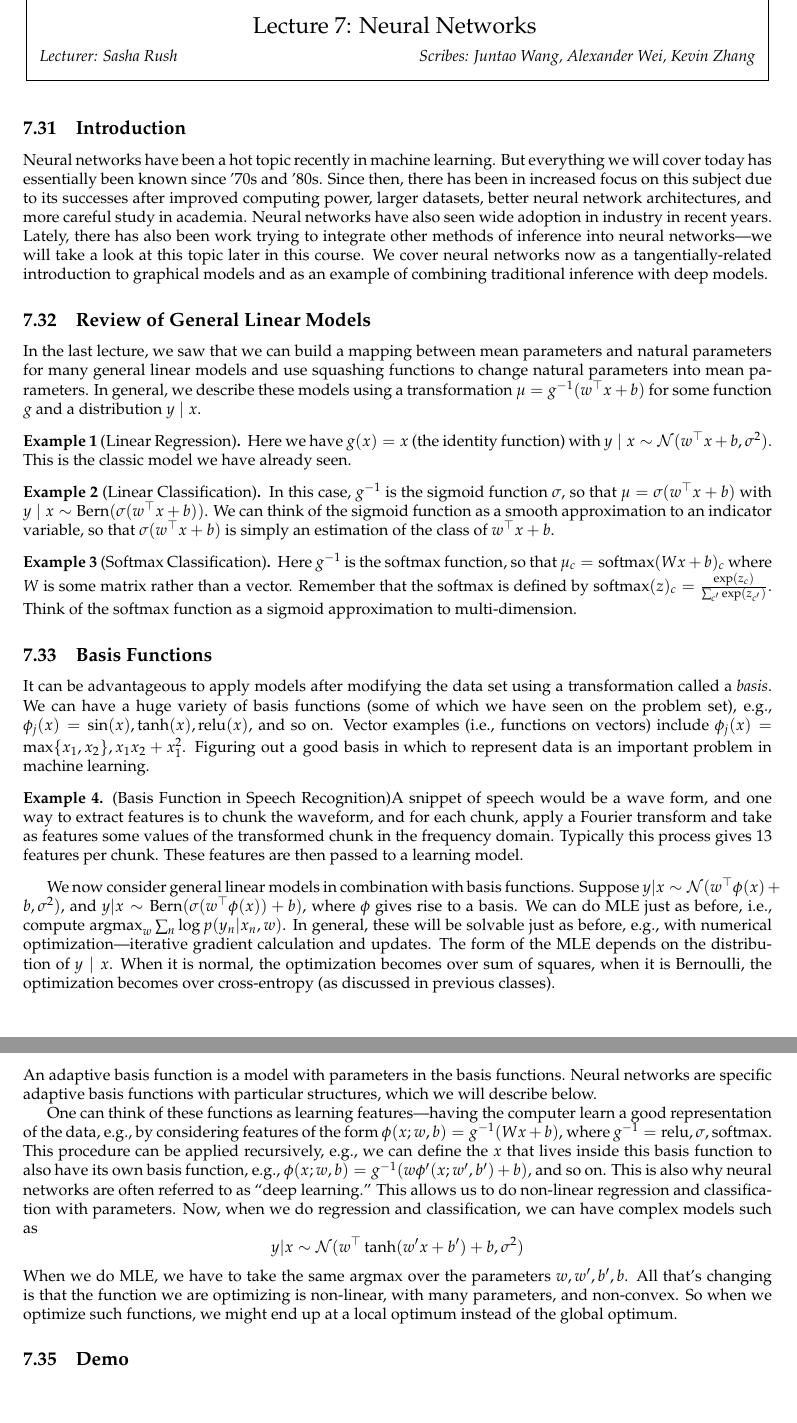
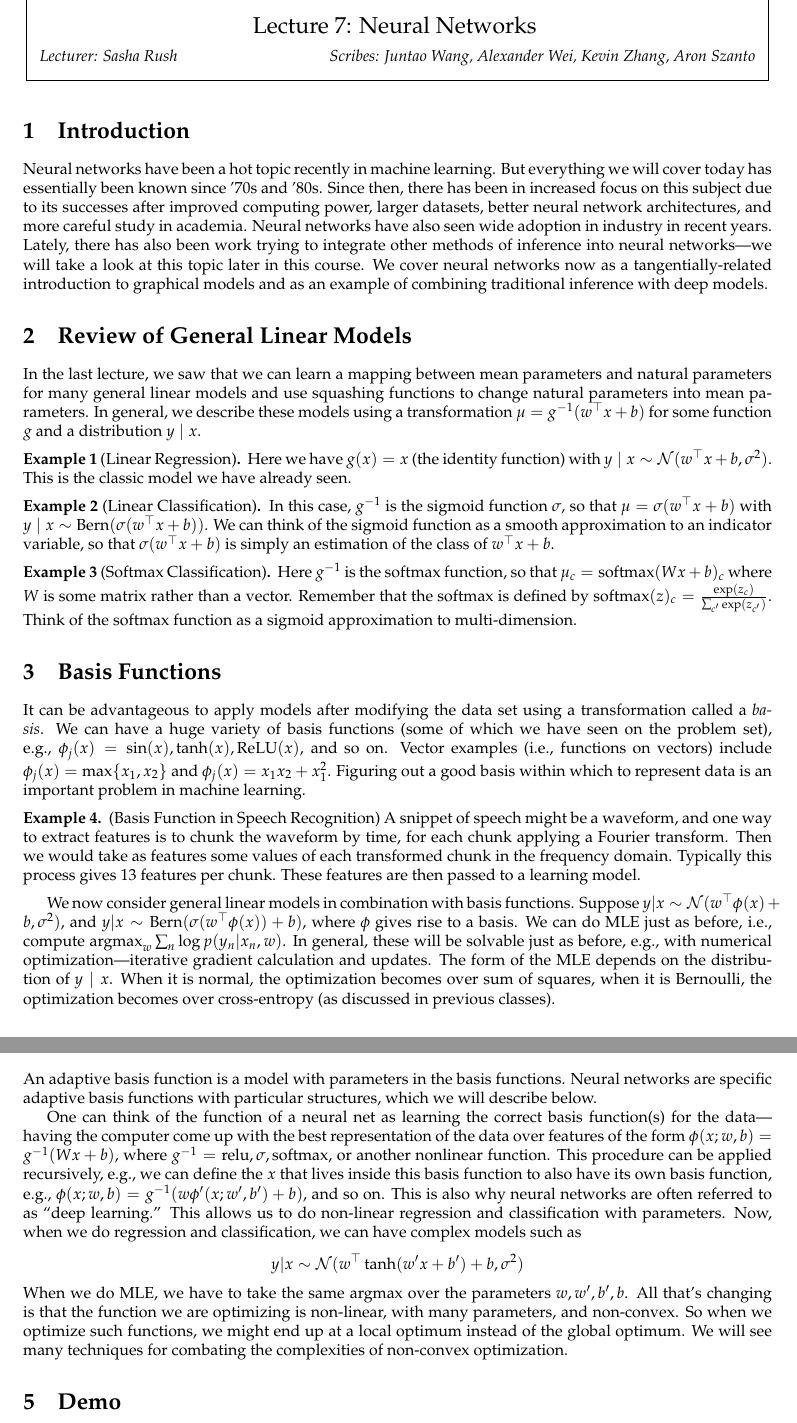
Before and after one commit to zwei2016/cs281-scribe, a LaTeX document (main.tex, which reads 7/7.tex): two parts of pages 23 and 24 of 25, joined at a grey line, cut so that both start at the same text, the shorter picture padded with empty space. Compiled offline with pdfLaTeX.

Commit message:
added aszanto's notes

```diff
--- a/7/7.tex
+++ b/7/7.tex
@@ -6,15 +6,15 @@
 
 \begin{document}
 
-\lecture{7}{September 25}{Sasha Rush}{Juntao Wang, Alexander Wei, Kevin Zhang}{Neural Networks}
+\lecture{7}{September 25}{Sasha Rush}{Juntao Wang, Alexander Wei, Kevin Zhang, Aron Szanto}{Neural Networks}
 
-\subsection{Introduction}
+\section{Introduction}
 
 Neural networks have been a hot topic recently in machine learning. But everything we will cover today has essentially been known since '70s and '80s. Since then, there has been in increased focus on this subject due to its successes after improved computing power, larger datasets, better neural network architectures, and more careful study in academia. Neural networks have also seen wide adoption in industry in recent years. Lately, there has also been work trying to integrate other methods of inference into neural networks---we will take a look at this topic later in this course.  We cover neural networks now as a tangentially-related introduction to graphical models and as an example of combining traditional inference with deep models.
 
-\subsection{Review of General Linear Models}
+\section{Review of General Linear Models}
 
-In the last lecture, we saw that we can build a mapping between mean parameters and natural parameters for many general linear models and use squashing functions to change natural parameters into mean parameters.  In general, we describe these models using a transformation $\mu = g^{-1}(w^\top x+b)$ for some function $g$ and a distribution $y \mid x$.
+In the last lecture, we saw that we can learn a mapping between mean parameters and natural parameters for many general linear models and use squashing functions to change natural parameters into mean parameters.  In general, we describe these models using a transformation $\mu = g^{-1}(w^\top x+b)$ for some function $g$ and a distribution $y \mid x$.
 
 \begin{example}[Linear Regression]
     Here we have $g(x) = x$ (the identity function) with $y \mid x \sim \mathcal{N}(w^\top x+b, \sigma^2)$.  This is the classic model we have already seen.
@@ -28,14 +28,14 @@ In the last lecture, we saw that we can build a mapping between mean parameters
     Here $g^{-1}$ is the softmax function, so that $\mu_c = \text{softmax}(Wx+b)_c$ where $W$ is some matrix rather than a vector.  Remember that the softmax is defined by $\text{softmax}(z)_c = \frac{\exp(z_c)}{\sum_{c'} \exp(z_{c'})}$.  Think of the softmax function as a sigmoid approximation to multi-dimension.
 \end{example}
 
-\subsection{Basis Functions}
+\section{Basis Functions}
 
-It can be advantageous to apply models after modifying the data set using a transformation called a \emph{basis}.  We can have a huge variety of basis functions (some of which we have seen on the problem set), e.g., $\phi_j(x) = \sin(x), \tanh(x), \on{relu}(x)$, and so on. Vector examples (i.e., functions on vectors) include $\phi_j(x) = \max\{x_1, x_2\}, x_1 x_2 + x_1^2$. Figuring out a good basis in which to represent data is an important problem in machine learning.
+It can be advantageous to apply models after modifying the data set using a transformation called a \emph{basis}.  We can have a huge variety of basis functions (some of which we have seen on the problem set), e.g., $\phi_j(x) = \sin(x), \tanh(x), \on{ReLU}(x)$, and so on. Vector examples (i.e., functions on vectors) include $\phi_j(x) = \max\{x_1, x_2\}$ and $\phi_j(x) = x_1 x_2 + x_1^2$. Figuring out a good basis within which to represent data is an important problem in machine learning.
 
 \begin{example}
 \label{speech1}
 
-  (Basis Function in Speech Recognition)A snippet of speech would be a wave form, and one way to extract features is to chunk the waveform, and for each chunk, apply a Fourier transform and take as features some values of the transformed chunk in the frequency domain.  Typically this process gives 13 features per chunk.  These features are then passed to a learning model.
+  (Basis Function in Speech Recognition) A snippet of speech might be a waveform, and one way to extract features is to chunk the waveform by time, for each chunk applying a Fourier transform. Then we would take as features some values of each transformed chunk in the frequency domain.  Typically this process gives 13 features per chunk.  These features are then passed to a learning model.
     \begin{figure}[!ht]
     \centering
     \includegraphics[width = 0.6\textwidth]{speech1.jpg}
@@ -47,15 +47,15 @@ It can be advantageous to apply models after modifying the data set using a tran
 
 We now consider general linear models in combination with basis functions. Suppose $y | x\sim\mathcal{N}(w^\top\phi(x) + b, \sigma^2)$, and $y | x\sim\on{Bern}(\sigma(w^\top \phi(x)) + b)$, where $\phi$ gives rise to a basis. We can do MLE just as before, i.e., compute $\on{argmax}_w \sum_n \log p(y_n | x_n, w)$. In general, these will be solvable just as before, e.g., with numerical optimization---iterative gradient calculation and updates. The form of the MLE depends on the distribution of $y \mid x$. When it is normal, the optimization becomes over sum of squares, when it is Bernoulli, the optimization becomes over cross-entropy (as discussed in previous classes).
 
-\subsection{Now Let's Talk About Neural Networks}
+\section{Now Let's Talk About Neural Networks}
 
 An adaptive basis function is a model with parameters in the basis functions. Neural networks are specific adaptive basis functions with particular structures, which we will describe below.
 
-One can think of these functions as learning features---having the computer learn a good representation of the data, e.g., by considering features of the form $\phi(x; w, b) = g^{-1}(Wx + b)$, where $g^{-1} = \on{relu}, \sigma, \on{softmax}$. This procedure can be applied recursively, e.g., we can define the $x$ that lives inside this basis function to also have its own basis function, e.g., $\phi(x; w, b) = g^{-1}(w\phi'(x; w', b') + b)$, and so on. This is also why neural networks are often referred to as ``deep learning.'' This allows us to do non-linear regression and classification with parameters. Now, when we do regression and classification, we can have complex models such as
+One can think of the function of a neural net as learning the correct basis function(s) for the data---having the computer come up with the best representation of the data over features of the form $\phi(x; w, b) = g^{-1}(Wx + b)$, where $g^{-1} = \on{relu}, \sigma, \on{softmax}$, or another nonlinear function. This procedure can be applied recursively, e.g., we can define the $x$ that lives inside this basis function to also have its own basis function, e.g., $\phi(x; w, b) = g^{-1}(w\phi'(x; w', b') + b)$, and so on. This is also why neural networks are often referred to as ``deep learning.'' This allows us to do non-linear regression and classification with parameters. Now, when we do regression and classification, we can have complex models such as
 $$y | x \sim \mathcal{N}(w^\top\tanh(w'x + b') + b, \sigma^2)$$
-When we do MLE, we have to take the same argmax over the parameters $w, w', b', b$. All that's changing is that the function we are optimizing is non-linear, with many parameters, and non-convex. So when we optimize such functions, we might end up at a local optimum instead of the global optimum.
+When we do MLE, we have to take the same argmax over the parameters $w, w', b', b$. All that's changing is that the function we are optimizing is non-linear, with many parameters, and non-convex. So when we optimize such functions, we might end up at a local optimum instead of the global optimum. We will see many techniques for combating the complexities of non-convex optimization.
 
-\subsection{Demo}
+\section{Demo}
 
 See iPython notebook for demo.
 
```
Also changed, not shown: 7/7.pdf, 7/7.tex (6 more changed lines).
